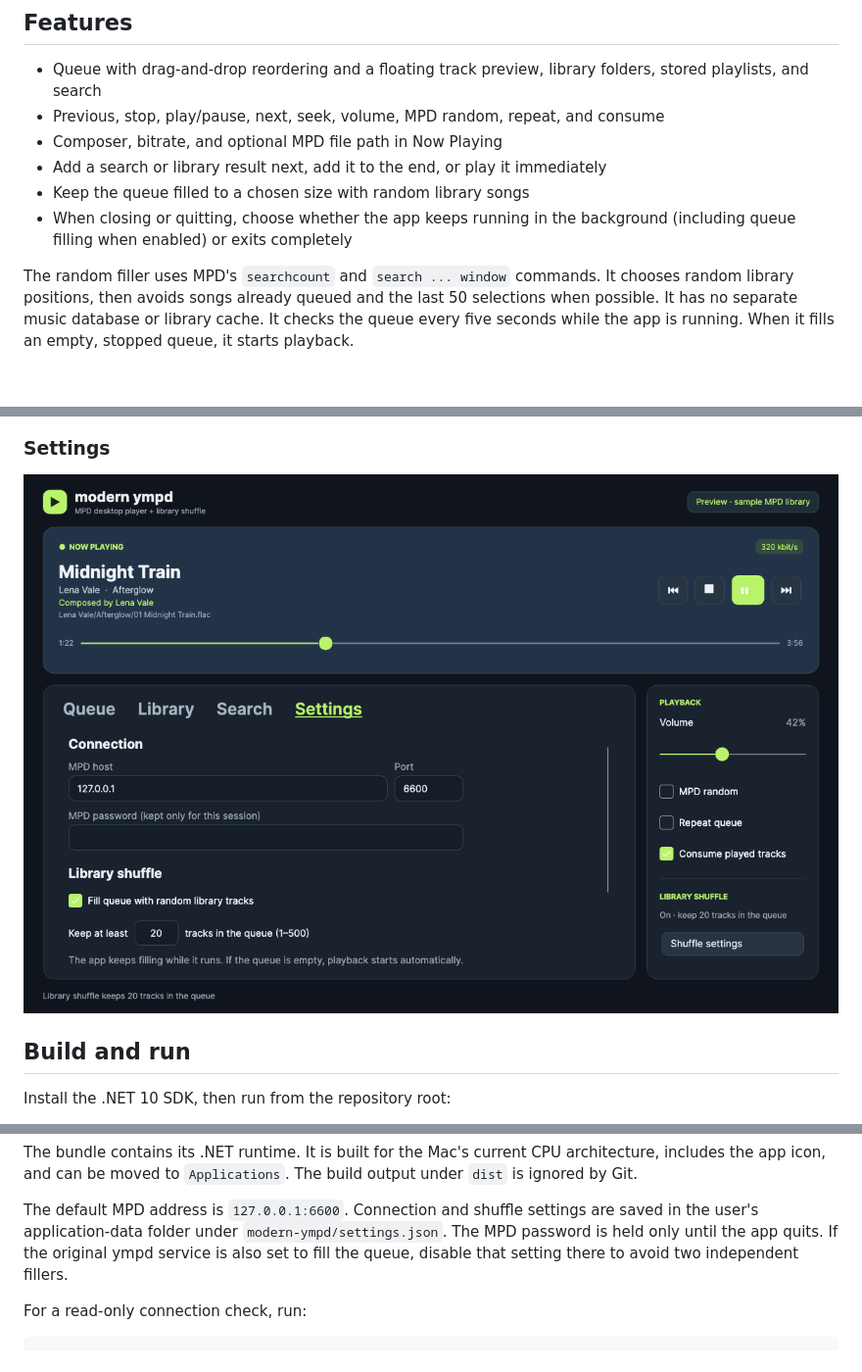
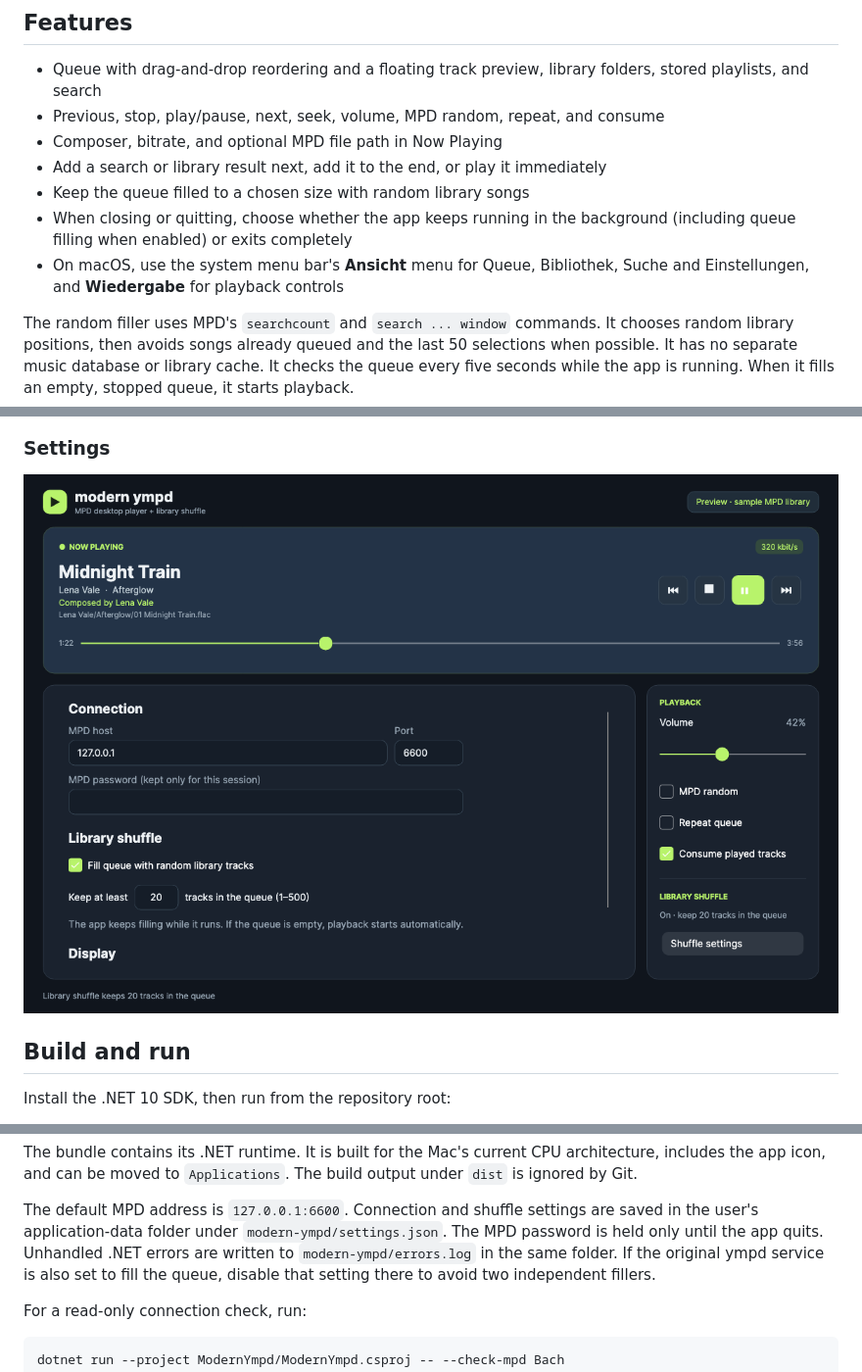
Before and after one commit to LordMyschkin/avalonia-ympd, a Markdown page: README.md, 3 parts joined by grey strips. Shown at 98% size. GitHub-like rendering; pictures changed too: docs/screenshots/settings.png; blank space fills up the shorter version.

Commit message:
Use native macOS menus and log managed crashes

```diff
--- a/README.md
+++ b/README.md
@@ -13,6 +13,8 @@ the ympd web service is not required.
 - Keep the queue filled to a chosen size with random library songs
 - When closing or quitting, choose whether the app keeps running in the
   background (including queue filling when enabled) or exits completely
+- On macOS, use the system menu bar's **Ansicht** menu for Queue, Bibliothek,
+  Suche and Einstellungen, and **Wiedergabe** for playback controls
 
 The random filler uses MPD's `searchcount` and `search ... window` commands. It
 chooses random library positions, then avoids songs already queued and the last
@@ -81,6 +83,7 @@ build output under `dist` is ignored by Git.
 The default MPD address is `127.0.0.1:6600`. Connection and shuffle settings
 are saved in the user's application-data folder under
 `modern-ympd/settings.json`. The MPD password is held only until the app quits.
+Unhandled .NET errors are written to `modern-ympd/errors.log` in the same folder.
 If the original ympd service is also set to fill the queue, disable that setting
 there to avoid two independent fillers.
 
```
Also changed, not shown: docs/screenshots/library.png, docs/screenshots/queue.png, docs/screenshots/search.png, 7 other files.
